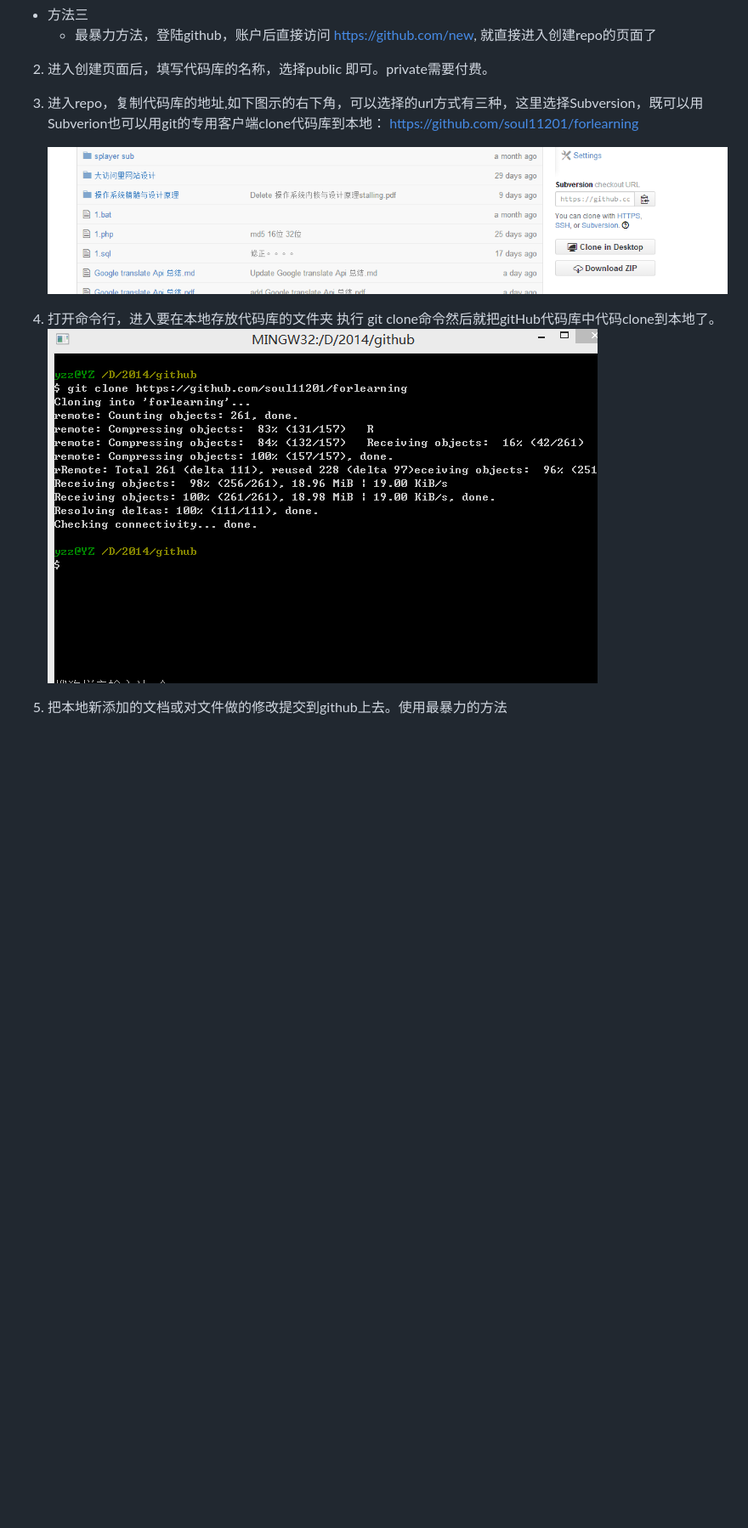
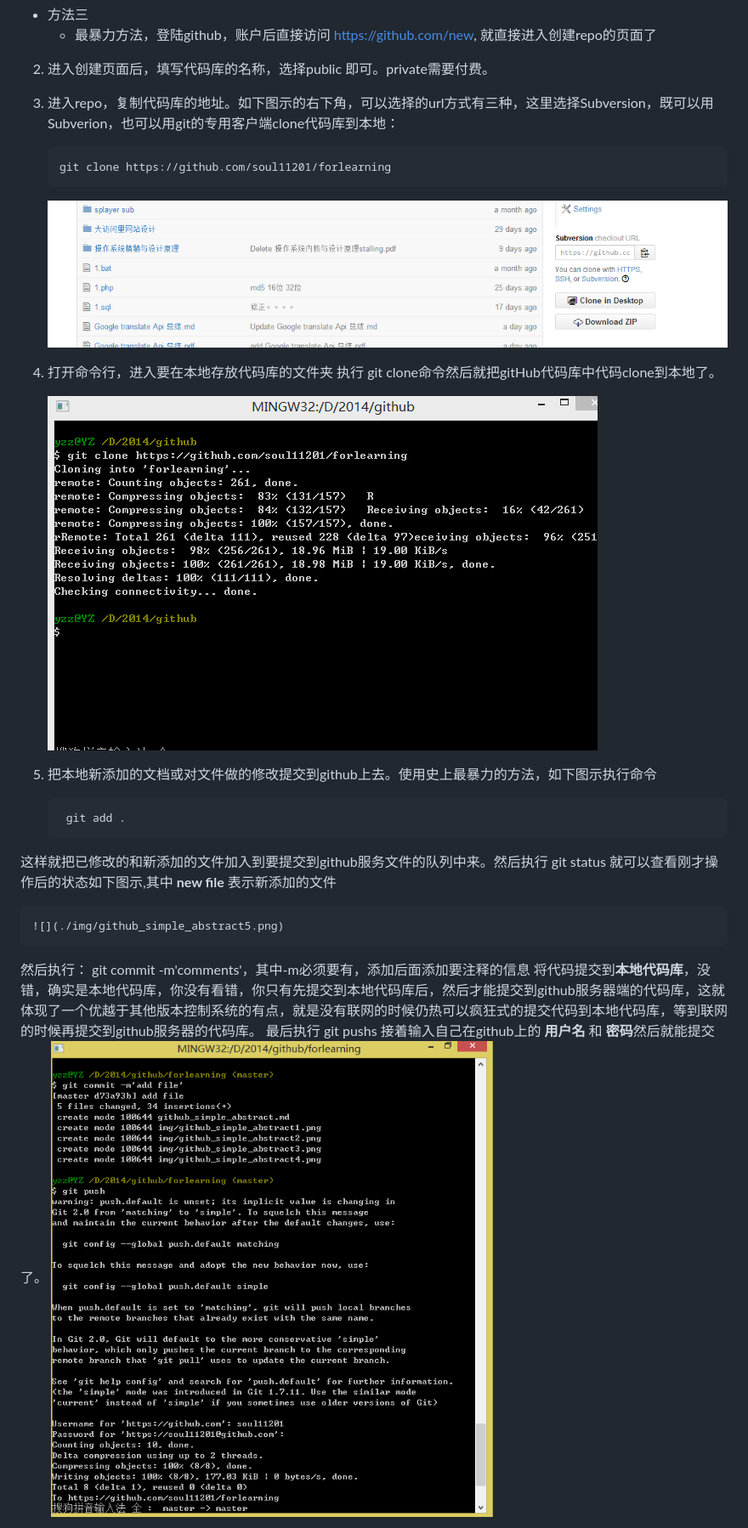
Before and after one commit to pmphxs/forlearning, a Markdown page: github_simple_abstract.md, the part around the change printed below. Shown: that part at 85% size. Drawn GitHub-style; pictures changed too: img/github_simple_abstract6.png (added); blank space fills up the shorter version.

```diff
--- a/github_simple_abstract.md
+++ b/github_simple_abstract.md
@@ -25,10 +25,30 @@
 
 2. 进入创建页面后，填写代码库的名称，选择public 即可。private需要付费。
 
-3.  进入repo，复制代码库的地址,如下图示的右下角，可以选择的url方式有三种，这里选择Subversion，既可以用Subverion也可以用git的专用客户端clone代码库到本地： https://github.com/soul11201/forlearning
+3.  进入repo，复制代码库的地址。如下图示的右下角，可以选择的url方式有三种，这里选择Subversion，既可以用Subverion，也可以用git的专用客户端clone代码库到本地：
 
-    ![](./img/github_simple_abstract3.png)
+		git clone https://github.com/soul11201/forlearning
+
+       ![](./img/github_simple_abstract3.png)
 4. 打开命令行，进入要在本地存放代码库的文件夹 执行 git clone命令然后就把gitHub代码库中代码clone到本地了。
-![](./img/github_simple_abstract4.png)
 
-5. 把本地新添加的文档或对文件做的修改提交到github上去。使用最暴力的方法
+  	![](./img/github_simple_abstract4.png)
+
+5. 把本地新添加的文档或对文件做的修改提交到github上去。使用史上最暴力的方法，如下图示执行命令
+
+		git add .
+这样就把已修改的和新添加的文件加入到要提交到github服务文件的队列中来。然后执行
+		git status
+就可以查看刚才操作后的状态如下图示,其中 **new file** 表示新添加的文件
+
+	![](./img/github_simple_abstract5.png)
+
+ 然后执行：
+		git commit -m'comments'，其中-m必须要有，添加后面添加要注释的信息
+ 将代码提交到**本地代码库**，没错，确实是本地代码库，你没有看错，你只有先提交到本地代码库后，然后才能提交到github服务器端的代码库，这就体现了一个优越于其他版本控制系统的有点，就是没有联网的时候仍热可以疯狂式的提交代码到本地代码库，等到联网的时候再提交到github服务器的代码库。
+最后执行
+		git pushs
+接着输入自己在github上的 **用户名** 和 **密码**然后就能提交了。
+![](./img/github_simple_abstract6.png)
+
+
```
Also changed, not shown: other parts of github_simple_abstract.md (+25 -0 lines), img/github_simple_abstract5.png (added).
